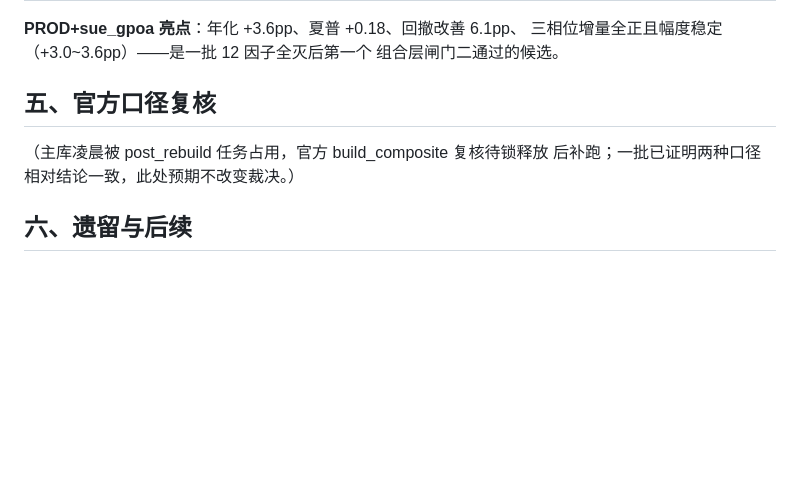
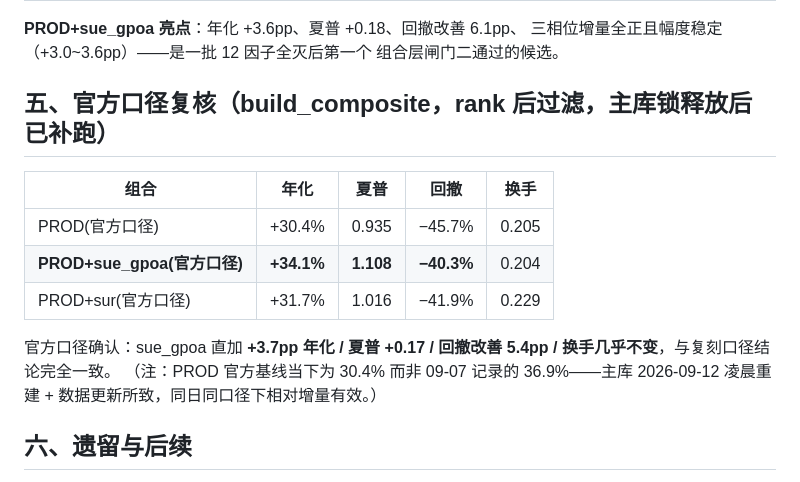
Before and after one commit to standingflowerNoah/quantlab, a Markdown page: research/fundamental-factors/二期结论报告.md, the part around the change. Drawn GitHub-style; blank space fills up the shorter version.

Commit message:
二期报告补官方口径复核:sue_gpoa直加+3.7pp/夏普1.11确认

```diff
--- a/research/fundamental-factors/二期结论报告.md
+++ b/research/fundamental-factors/二期结论报告.md
@@ -71,10 +71,18 @@ LAG 距离≠整季置 NULL。
 三相位增量全正且幅度稳定（+3.0~3.6pp）——是一批 12 因子全灭后第一个
 组合层闸门二通过的候选。
 
-## 五、官方口径复核
+## 五、官方口径复核（build_composite，rank 后过滤，主库锁释放后已补跑）
 
-（主库凌晨被 post_rebuild 任务占用，官方 build_composite 复核待锁释放
-后补跑；一批已证明两种口径相对结论一致，此处预期不改变裁决。）
+| 组合 | 年化 | 夏普 | 回撤 | 换手 |
+|---|---|---|---|---|
+| PROD(官方口径) | +30.4% | 0.935 | −45.7% | 0.205 |
+| **PROD+sue_gpoa(官方口径)** | **+34.1%** | **1.108** | **−40.3%** | 0.204 |
+| PROD+sur(官方口径) | +31.7% | 1.016 | −41.9% | 0.229 |
+
+官方口径确认：sue_gpoa 直加 **+3.7pp 年化 / 夏普 +0.17 / 回撤改善
+5.4pp / 换手几乎不变**，与复刻口径结论完全一致。
+（注：PROD 官方基线当下为 30.4% 而非 09-07 记录的 36.9%——主库
+2026-09-12 凌晨重建 + 数据更新所致，同日同口径下相对增量有效。）
 
 ## 六、遗留与后续
 
```
